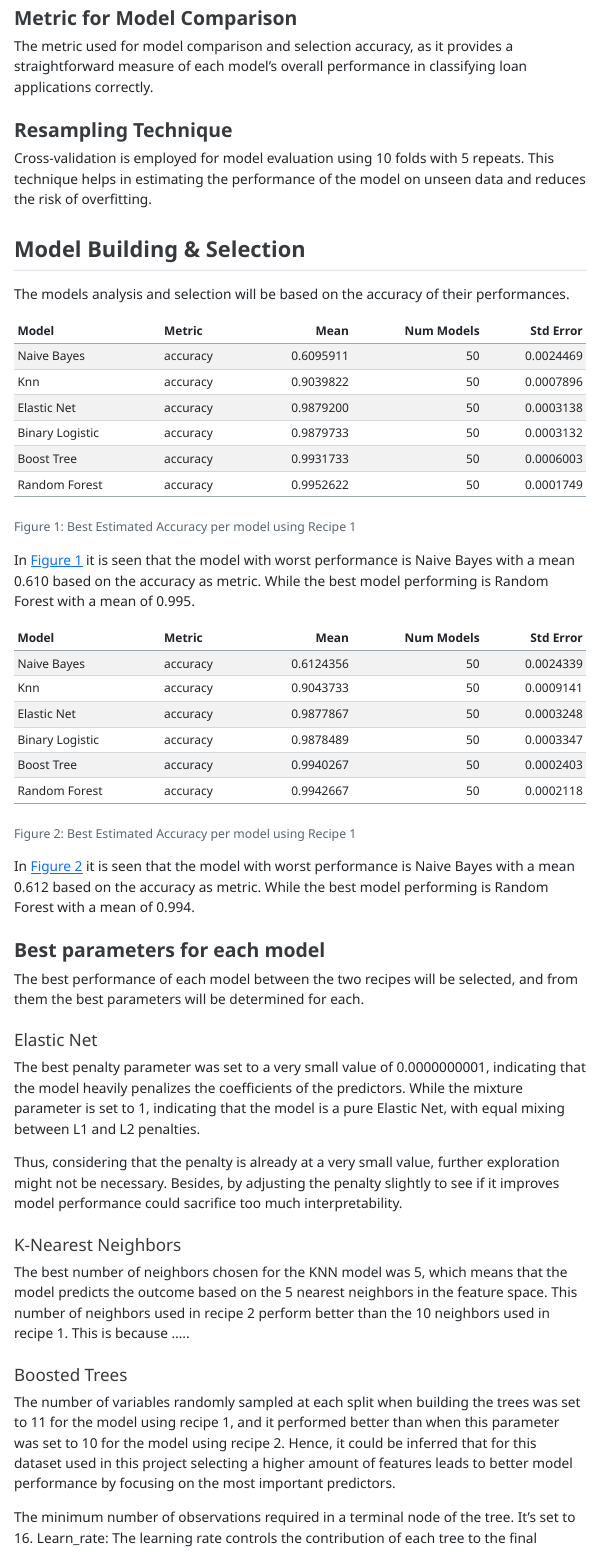
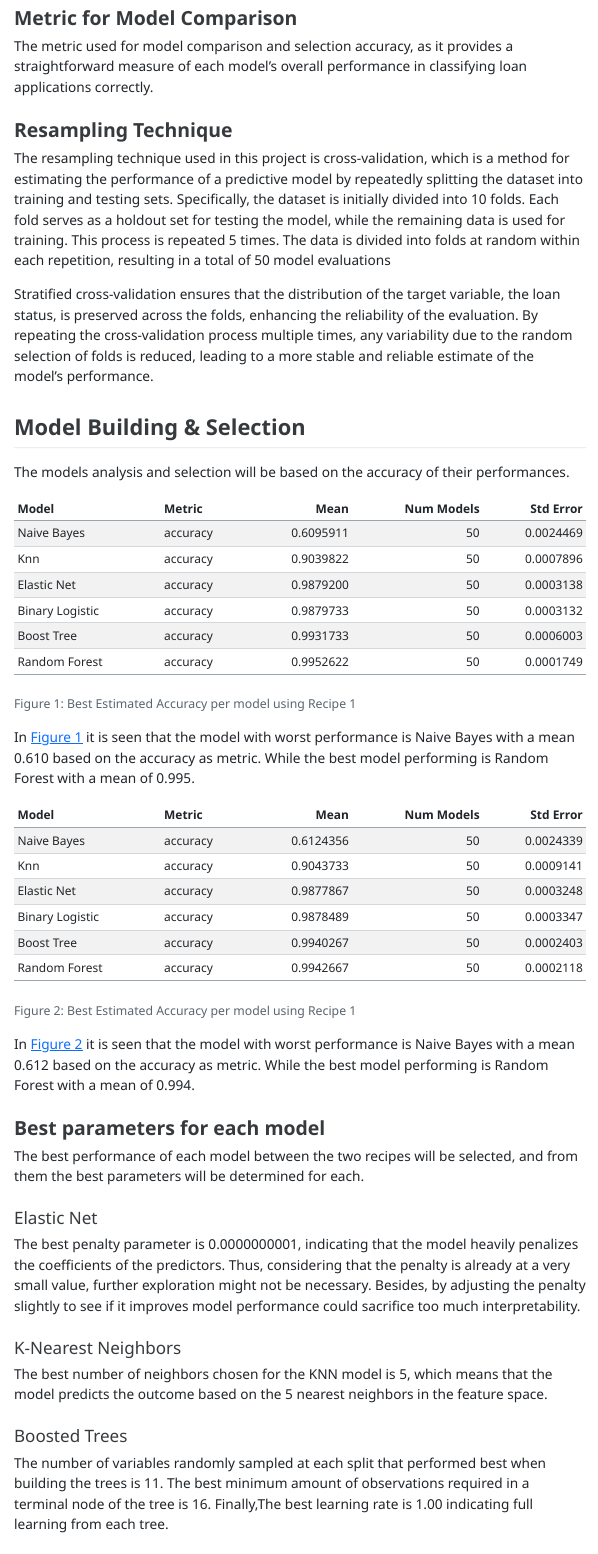
Before and after one commit to stat301-2-2024-winter/final-project-2-Nikole26, a Quarto document (Montero_Nikole_Final_Report.qmd): the page in a window 1100 px wide, from 2850 px down. The pictures show the output file Montero_Nikole_Final_Report.html that the author committed with the source, opened offline; menus at the side of the page are left out.

Commit message:
Finish the method section

```diff
--- a/Montero_Nikole_Final_Report.qmd
+++ b/Montero_Nikole_Final_Report.qmd
@@ -105,7 +105,9 @@ The metric used for model comparison and selection accuracy, as it provides a st
 
 ### Resampling Technique
 
-Cross-validation is employed for model evaluation using 10 folds with 5 repeats. This technique helps in estimating the performance of the model on unseen data and reduces the risk of overfitting.
+The resampling technique used in this project is cross-validation, which is a method for estimating the performance of a predictive model by repeatedly splitting the dataset into training and testing sets. Specifically, the dataset is initially divided into 10 folds. Each fold serves as a holdout set for testing the model, while the remaining data is used for training. This process is repeated 5 times. The data is divided into folds at random within each repetition, resulting in a total of 50 model evaluations
+
+Stratified cross-validation ensures that the distribution of the target variable, the loan status, is preserved across the folds, enhancing the reliability of the evaluation. By repeating the cross-validation process multiple times, any variability due to the random selection of folds is reduced, leading to a more stable and reliable estimate of the model's performance.
 
 ## Model Building & Selection
 
@@ -134,19 +136,15 @@ In @fig-results-recipe-2 it is seen that the model with worst performance is Nai
 The best performance of each model between the two recipes will be selected, and from them the best parameters will be determined for each.
 
 ####  Elastic Net
-The best penalty parameter was set to a very small value of 0.0000000001, indicating that the model heavily penalizes the coefficients of the predictors. While the mixture parameter is set to 1, indicating that the model is a pure Elastic Net, with equal mixing between L1 and L2 penalties.
 
-Thus, considering that the penalty is already at a very small value, further exploration might not be necessary. Besides, by adjusting the penalty slightly to see if it improves model performance could  sacrifice too much interpretability.
+The best penalty parameter is 0.0000000001, indicating that the model heavily penalizes the coefficients of the predictors. Thus, considering that the penalty is already at a very small value, further exploration might not be necessary. Besides, by adjusting the penalty slightly to see if it improves model performance could  sacrifice too much interpretability.
 
 ####  K-Nearest Neighbors
-The best number of neighbors chosen for the KNN model was 5, which means that the model predicts the outcome based on the 5 nearest neighbors in the feature space. This number of neighbors used in recipe 2 perform better than the 10 neighbors used in recipe 1. This is because .....
 
+The best number of neighbors chosen for the KNN model is 5, which means that the model predicts the outcome based on the 5 nearest neighbors in the feature space.
 
 ####  Boosted Trees
-The number of variables randomly sampled at each split when building the trees was set to 11 for the model using recipe 1, and it performed better than when this parameter was set to 10 for the model using recipe 2. Hence, it could be inferred that for this dataset used in this project selecting a higher amount of features  leads to better model performance by focusing on the most important predictors.
 
-The minimum number of observations required in a terminal node of the tree. It's set to 16.
-Learn_rate: The learning rate controls the contribution of each tree to the final prediction. A value of 1.00 indicates full learning from each tree.
-
+The number of variables randomly sampled at each split that performed best when building the trees is 11. The best minimum amount of observations required in a terminal node of the tree is 16. Finally,The best learning rate is 1.00 indicating full learning from each tree.
 
 ####  Random Forest
```
Also changed, not shown: Montero_Nikole_Final_Report.html, r_scripts/UntitledQMD.qmd (added), Montero_Nikole_Final_Report.qmd (3 more changed lines).
